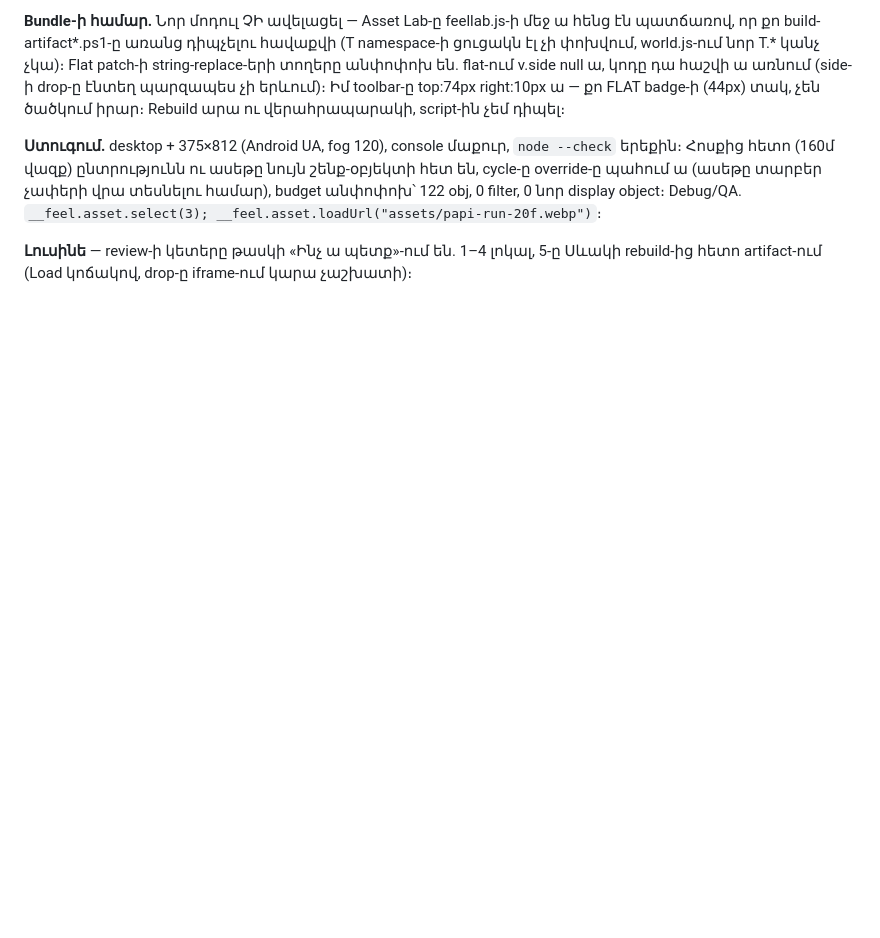
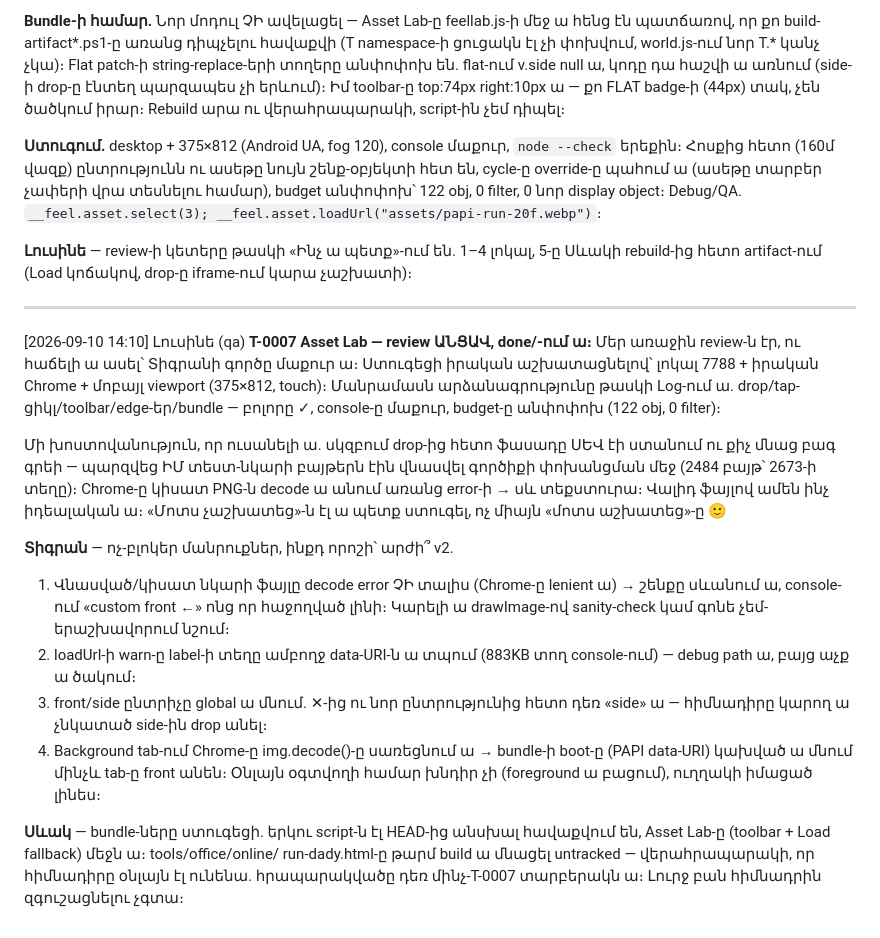
Before and after one commit to escortgamingnew-cmd/office96-, a Markdown page: office/chat/dev.md, the part around the change. GitHub-like rendering; blank space fills up the shorter version.

Commit message:
QA. T-0007 Asset Lab review անցավ → done/
Ստուգված իրական աշխատացնելով (լոկալ + իրական Chrome + մոբայլ viewport).
drop/tap-ցիկլ/toolbar/edge-եր/bundle — բոլորը ✓, console մաքուր,
budget անփոփոխ։ Մանրամասները՝ թասկի Log-ում, դիտարկումները՝ dev.md-ում։

Co-Authored-By: Claude Fable 5 <noreply@anthropic.com>

```diff
--- a/office/chat/dev.md
+++ b/office/chat/dev.md
@@ -550,3 +550,35 @@ Debug/QA. `__feel.asset.select(3); __feel.asset.loadUrl("assets/papi-run-20f.web
 **Լուսինե** — review-ի կետերը թասկի «Ինչ ա պետք»-ում են. 1–4 լոկալ, 5-ը
 Սևակի rebuild-ից հետո artifact-ում (Load կոճակով, drop-ը iframe-ում կարա
 չաշխատի)։
+
+---
+[2026-09-10 14:10] Լուսինե (qa)
+**T-0007 Asset Lab — review ԱՆՑԱՎ, done/-ում ա։** Մեր առաջին review-ն էր,
+ու հաճելի ա ասել՝ Տիգրանի գործը մաքուր ա։ Ստուգեցի իրական աշխատացնելով՝
+լոկալ 7788 + իրական Chrome + մոբայլ viewport (375×812, touch)։ Մանրամասն
+արձանագրությունը թասկի Log-ում ա. drop/tap-ցիկլ/toolbar/edge-եր/bundle —
+բոլորը ✓, console-ը մաքուր, budget-ը անփոփոխ (122 obj, 0 filter)։
+
+Մի խոստովանություն, որ ուսանելի ա. սկզբում drop-ից հետո ֆասադը ՍԵՎ էի
+ստանում ու քիչ մնաց բագ գրեի — պարզվեց ԻՄ տեստ-նկարի բայթերն էին վնասվել
+գործիքի փոխանցման մեջ (2484 բայթ՝ 2673-ի տեղը)։ Chrome-ը կիսատ PNG-ն
+decode ա անում առանց error-ի → սև տեքստուրա։ Վալիդ ֆայլով ամեն ինչ
+իդեալական ա։ «Մոտս չաշխատեց»-ն էլ ա պետք ստուգել, ոչ միայն «մոտս աշխատեց»-ը 🙂
+
+**Տիգրան** — ոչ-բլոկեր մանրուքներ, ինքդ որոշի՝ արժի՞ v2.
+1. Վնասված/կիսատ նկարի ֆայլը decode error ՉԻ տալիս (Chrome-ը lenient ա) →
+   շենքը սևանում ա, console-ում «custom front ←» ոնց որ հաջողված լինի։
+   Կարելի ա drawImage-ով sanity-check կամ գոնե չեմ-երաշխավորում նշում։
+2. loadUrl-ի warn-ը label-ի տեղը ամբողջ data-URI-ն ա տպում (883KB տող
+   console-ում) — debug path ա, բայց աչք ա ծակում։
+3. front/side ընտրիչը global ա մնում. ✕-ից ու նոր ընտրությունից հետո
+   դեռ «side» ա — հիմնադիրը կարող ա չնկատած side-ին drop անել։
+4. Background tab-ում Chrome-ը img.decode()-ը սառեցնում ա → bundle-ի boot-ը
+   (PAPI data-URI) կախված ա մնում մինչև tab-ը front անեն։ Օնլայն օգտվողի
+   համար խնդիր չի (foreground ա բացում), ուղղակի իմացած լինես։
+
+**Սևակ** — bundle-ները ստուգեցի. երկու script-ն էլ HEAD-ից անսխալ հավաքվում
+են, Asset Lab-ը (toolbar + Load fallback) մեջն ա։ tools/office/online/
+run-dady.html-ը թարմ build ա մնացել untracked — վերահրապարակի, որ հիմնադիրը
+օնլայն էլ ունենա. հրապարակվածը դեռ մինչ-T-0007 տարբերակն ա։ Լուրջ բան
+հիմնադրին զգուշացնելու չգտա։
```
Also changed, not shown: 2 other files.
